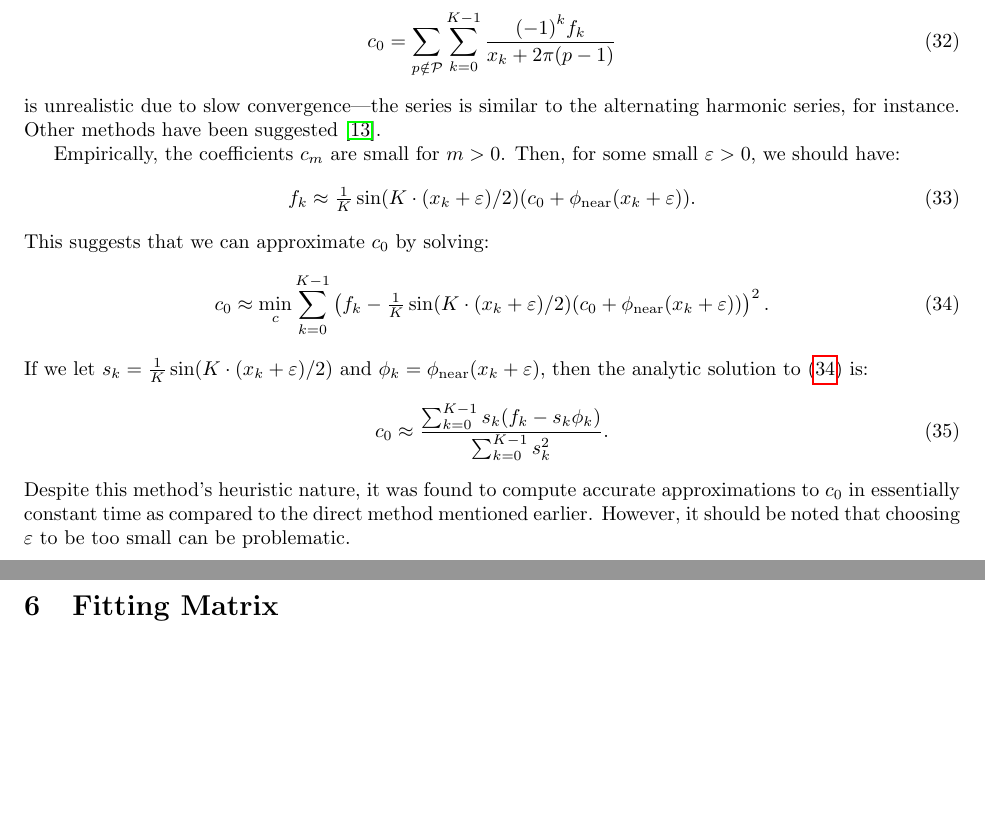
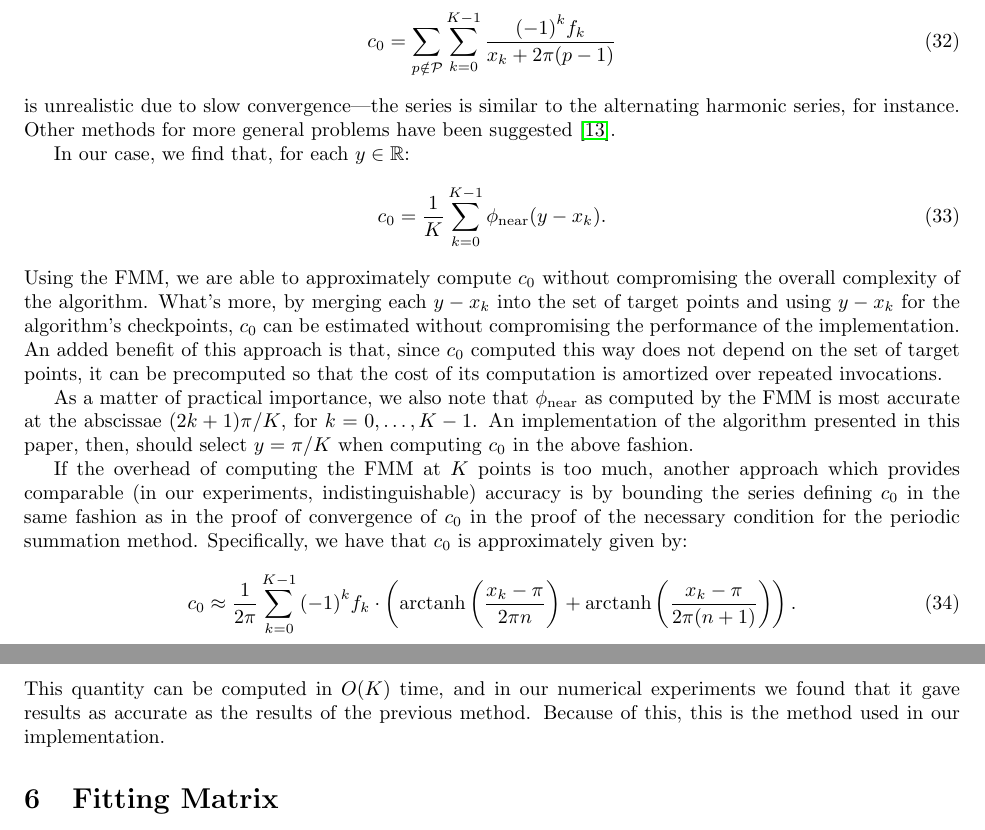
Before and after one commit to sampotter/nufft, a LaTeX document (src/tex/paper/paper.tex, which reads src/tex/paper/sections/c0.tex): two parts of pages 7 and 8 of 16, joined at a grey line, cut so that both start at the same text, the shorter picture padded with empty space. Compiled offline with pdfLaTeX.

Commit message:
update c0 method

```diff
--- a/src/tex/paper/sections/c0.tex
+++ b/src/tex/paper/sections/c0.tex
@@ -10,35 +10,44 @@ is necessary. As it happens, approximating $\persumcoef{0}$ from:
   \persumcoef{0} = \sum_{\persumindex\notin\persumdomain}\sum_{\unifptindex=0}^{\bandlimit-1} \frac{{(-1)}^k \unifval{\unifptindex}}{\unifpt{\unifptindex} + 2\pi(\persumindex - 1)}
 \end{align}
 is unrealistic due to slow convergence---the series is similar to the
-alternating harmonic series, for instance. Other methods have been
-suggested~\cite{periodic-sums}.
+alternating harmonic series, for instance. Other methods for more
+general problems have been suggested~\cite{periodic-sums}.
 
-Empirically, the coefficients $\persumcoef{m}$ are small for $m >
-0$. Then, for some small $\eps > 0$, we should have:
+In our case, we find that, for each $y\in\R$:
+\begin{align}\label{eq:c0-est}
+  c_0 = \frac{1}{\bandlimit} \sum_{\unifptindex=0}^{\bandlimit-1} \phinear(y - \unifpt{\unifptindex}).
+\end{align}
+Using the FMM, we are able to approximately compute $c_0$ without
+compromising the overall complexity of the algorithm. What's more, by
+merging each $y - \unifpt{\unifptindex}$ into the set of target points
+and using $y - \unifpt{\unifptindex}$ for the algorithm's checkpoints,
+$c_0$ can be estimated without compromising the performance of the
+implementation. An added benefit of this approach is that, since $c_0$
+computed this way does not depend on the set of target points, it can
+be precomputed so that the cost of its computation is amortized over
+repeated invocations.
+
+As a matter of practical importance, we also note that $\phinear$ as
+computed by the FMM is most accurate at the abscissae
+$(2\unifptindex + 1)\pi{}/\bandlimit$, for
+$k = 0, \hdots, \bandlimit - 1$. An implementation of the algorithm
+presented in this paper, then, should select $y = \pi/\bandlimit$ when
+computing $c_0$ in the above fashion.
+
+If the overhead of computing the FMM at $\bandlimit$ points is too
+much, another approach which provides comparable (in our experiments,
+indistinguishable) accuracy is by bounding the series defining $c_0$
+in the same fashion as in the proof of convergence of $c_0$ in the
+proof of the necessary condition for the periodic summation
+method. Specifically, we have that $c_0$ is approximately given by:
 \begin{align}
-  \label{eq:g-approx-for-c0}
-  \unifval{\unifptindex} \approx \tfrac{1}{\bandlimit} \sin(\bandlimit{} \cdot (\unifpt{\unifptindex} + \eps)/2) (\persumcoef{0} + \phinear(\unifpt{\unifptindex} + \eps)).
+  \label{eq:c0-arctanh}
+  c_0 \approx \frac{1}{2\pi} \dftsum{\unifptindex{}} {(-1)}^\unifptindex \unifval{\unifptindex} \cdot \parens{\arctanh\parens{\frac{\unifpt{\unifptindex}-\pi}{2\pi\neighborhoodradius}} + \arctanh\parens{\frac{\unifpt{\unifptindex}-\pi}{2\pi(\neighborhoodradius + 1)}}}.
 \end{align}
-This suggests that we can approximate $\persumcoef{0}$ by solving:
-\begin{align}
-  \label{eq:c0-min-prob}
-  \persumcoef{0} \approx \min_c \sum_{\unifptindex=0}^{\bandlimit-1} \parens{\unifval{\unifptindex} - \tfrac{1}{K} \sin(\bandlimit{} \cdot (\unifpt{\unifptindex} + \eps)/2) (\persumcoef{0} + \phinear(\unifpt{\unifptindex} + \eps))}^2.
-\end{align}
-If we let
-$s_\unifptindex = \tfrac{1}{\bandlimit{}} \sin(\bandlimit{} \cdot
-(\unifpt{\unifptindex} + \eps)/2)$ and
-$\phi_\unifptindex = \phinear(\unifpt{\unifptindex} + \eps)$, then the
-analytic solution to (\ref{eq:c0-min-prob}) is:
-\begin{align}
-  \label{eq:c0-minimizer}
-  \persumcoef{0} \approx \frac{\sum_{\unifptindex=0}^{\bandlimit-1} s_\unifptindex(\unifval{\unifptindex} - s_\unifptindex\phi_\unifptindex)}{\sum_{k=0}^{\bandlimit-1} s_\unifptindex^2}.
-\end{align}
-Despite this method's heuristic nature, it was found to compute
-accurate approximations to $\persumcoef{0}$ in essentially constant
-time as compared to the direct method mentioned earlier. However, it
-should be noted that choosing $\eps$ to be too small can be
-problematic.
-
+This quantity can be computed in $O(\bandlimit)$ time, and in our
+numerical experiments we found that it gave results as accurate as the
+results of the previous method. Because of this, this is the method
+used in our implementation.
 
 %%% Local Variables:
 %%% mode: latex
```
